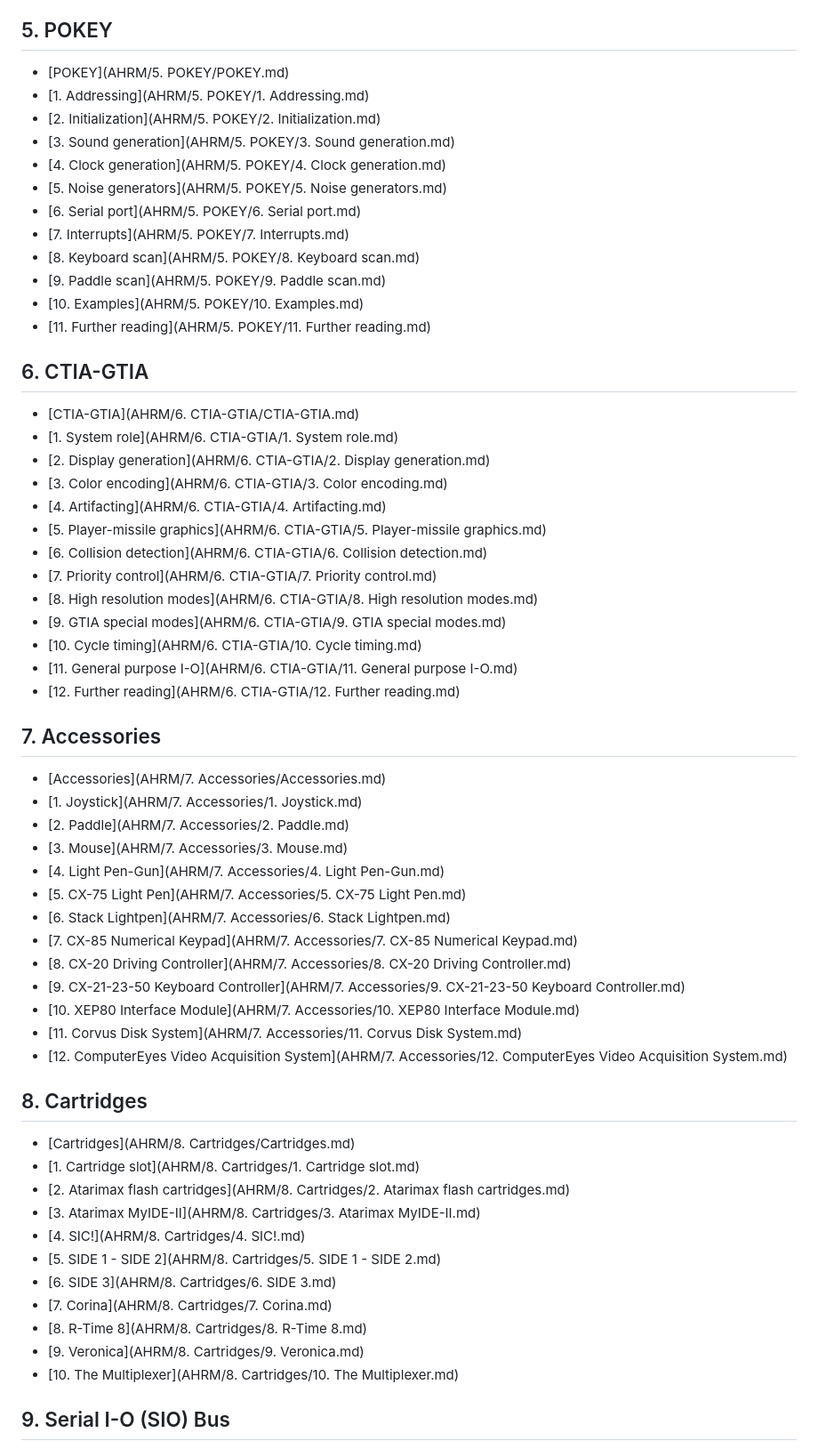
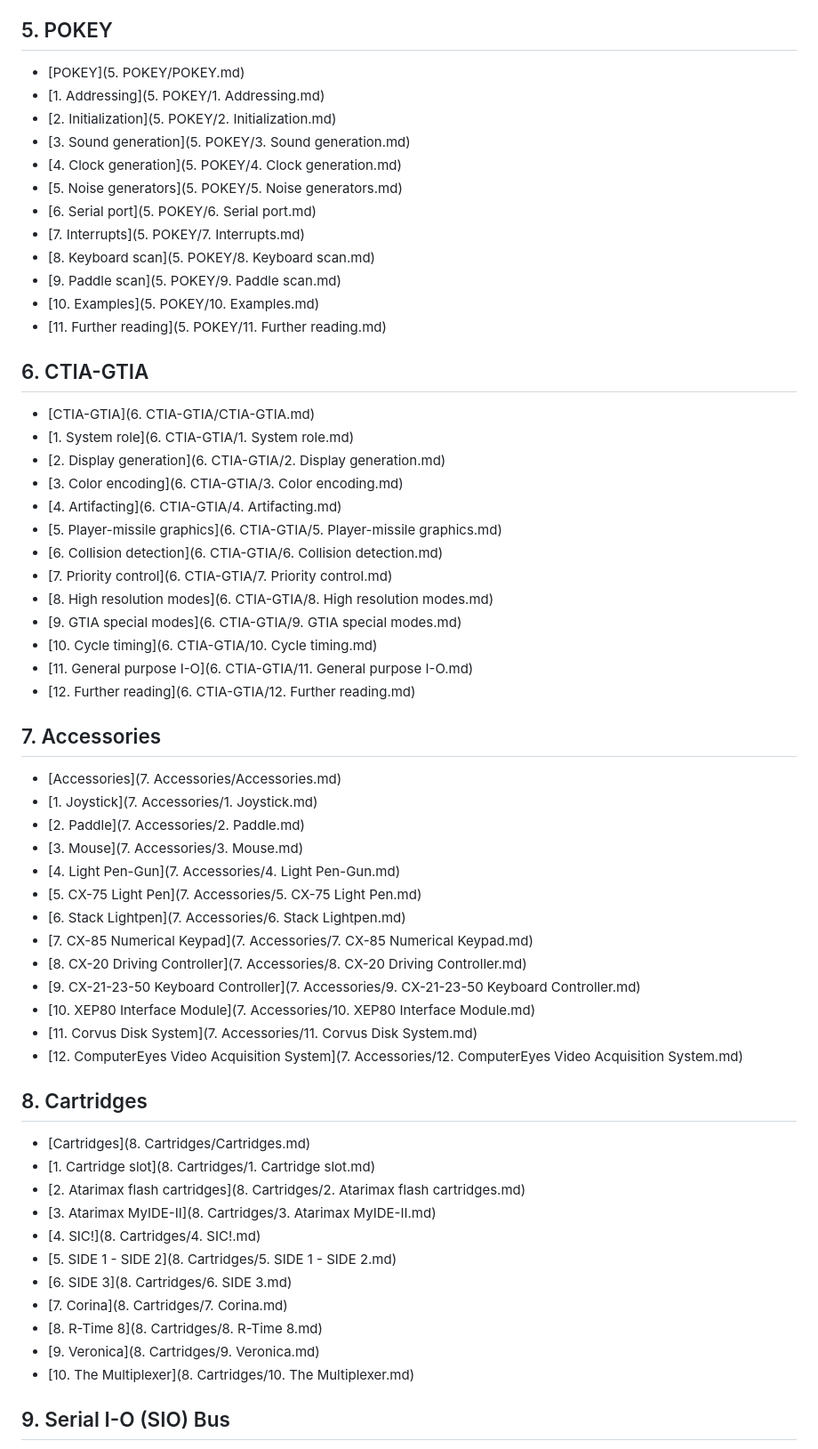
Before and after one commit to AnimaInCorpore/A8E, a Markdown page: AHRM/INDEX.md, the part around one of its changes. Shown at 89% size. GitHub-like rendering.

Commit message:
fix: update AHRM index link targets to be relative and improve navigation

```diff
--- a/AHRM/INDEX.md
+++ b/AHRM/INDEX.md
@@ -63,64 +63,64 @@
 
 ## 5. POKEY
 
-- [POKEY](AHRM/5. POKEY/POKEY.md)
-- [1. Addressing](AHRM/5. POKEY/1. Addressing.md)
-- [2. Initialization](AHRM/5. POKEY/2. Initialization.md)
-- [3. Sound generation](AHRM/5. POKEY/3. Sound generation.md)
-- [4. Clock generation](AHRM/5. POKEY/4. Clock generation.md)
-- [5. Noise generators](AHRM/5. POKEY/5. Noise generators.md)
-- [6. Serial port](AHRM/5. POKEY/6. Serial port.md)
-- [7. Interrupts](AHRM/5. POKEY/7. Interrupts.md)
-- [8. Keyboard scan](AHRM/5. POKEY/8. Keyboard scan.md)
-- [9. Paddle scan](AHRM/5. POKEY/9. Paddle scan.md)
-- [10. Examples](AHRM/5. POKEY/10. Examples.md)
-- [11. Further reading](AHRM/5. POKEY/11. Further reading.md)
+- [POKEY](5. POKEY/POKEY.md)
+- [1. Addressing](5. POKEY/1. Addressing.md)
+- [2. Initialization](5. POKEY/2. Initialization.md)
+- [3. Sound generation](5. POKEY/3. Sound generation.md)
+- [4. Clock generation](5. POKEY/4. Clock generation.md)
+- [5. Noise generators](5. POKEY/5. Noise generators.md)
+- [6. Serial port](5. POKEY/6. Serial port.md)
+- [7. Interrupts](5. POKEY/7. Interrupts.md)
+- [8. Keyboard scan](5. POKEY/8. Keyboard scan.md)
+- [9. Paddle scan](5. POKEY/9. Paddle scan.md)
+- [10. Examples](5. POKEY/10. Examples.md)
+- [11. Further reading](5. POKEY/11. Further reading.md)
 
 ## 6. CTIA-GTIA
 
-- [CTIA-GTIA](AHRM/6. CTIA-GTIA/CTIA-GTIA.md)
-- [1. System role](AHRM/6. CTIA-GTIA/1. System role.md)
-- [2. Display generation](AHRM/6. CTIA-GTIA/2. Display generation.md)
-- [3. Color encoding](AHRM/6. CTIA-GTIA/3. Color encoding.md)
-- [4. Artifacting](AHRM/6. CTIA-GTIA/4. Artifacting.md)
-- [5. Player-missile graphics](AHRM/6. CTIA-GTIA/5. Player-missile graphics.md)
-- [6. Collision detection](AHRM/6. CTIA-GTIA/6. Collision detection.md)
-- [7. Priority control](AHRM/6. CTIA-GTIA/7. Priority control.md)
-- [8. High resolution modes](AHRM/6. CTIA-GTIA/8. High resolution modes.md)
-- [9. GTIA special modes](AHRM/6. CTIA-GTIA/9. GTIA special modes.md)
-- [10. Cycle timing](AHRM/6. CTIA-GTIA/10. Cycle timing.md)
-- [11. General purpose I-O](AHRM/6. CTIA-GTIA/11. General purpose I-O.md)
-- [12. Further reading](AHRM/6. CTIA-GTIA/12. Further reading.md)
+- [CTIA-GTIA](6. CTIA-GTIA/CTIA-GTIA.md)
+- [1. System role](6. CTIA-GTIA/1. System role.md)
+- [2. Display generation](6. CTIA-GTIA/2. Display generation.md)
+- [3. Color encoding](6. CTIA-GTIA/3. Color encoding.md)
+- [4. Artifacting](6. CTIA-GTIA/4. Artifacting.md)
+- [5. Player-missile graphics](6. CTIA-GTIA/5. Player-missile graphics.md)
+- [6. Collision detection](6. CTIA-GTIA/6. Collision detection.md)
+- [7. Priority control](6. CTIA-GTIA/7. Priority control.md)
+- [8. High resolution modes](6. CTIA-GTIA/8. High resolution modes.md)
+- [9. GTIA special modes](6. CTIA-GTIA/9. GTIA special modes.md)
+- [10. Cycle timing](6. CTIA-GTIA/10. Cycle timing.md)
+- [11. General purpose I-O](6. CTIA-GTIA/11. General purpose I-O.md)
+- [12. Further reading](6. CTIA-GTIA/12. Further reading.md)
 
 ## 7. Accessories
 
-- [Accessories](AHRM/7. Accessories/Accessories.md)
-- [1. Joystick](AHRM/7. Accessories/1. Joystick.md)
-- [2. Paddle](AHRM/7. Accessories/2. Paddle.md)
-- [3. Mouse](AHRM/7. Accessories/3. Mouse.md)
-- [4. Light Pen-Gun](AHRM/7. Accessories/4. Light Pen-Gun.md)
-- [5. CX-75 Light Pen](AHRM/7. Accessories/5. CX-75 Light Pen.md)
-- [6. Stack Lightpen](AHRM/7. Accessories/6. Stack Lightpen.md)
-- [7. CX-85 Numerical Keypad](AHRM/7. Accessories/7. CX-85 Numerical Keypad.md)
-- [8. CX-20 Driving Controller](AHRM/7. Accessories/8. CX-20 Driving Controller.md)
-- [9. CX-21-23-50 Keyboard Controller](AHRM/7. Accessories/9. CX-21-23-50 Keyboard Controller.md)
-- [10. XEP80 Interface Module](AHRM/7. Accessories/10. XEP80 Interface Module.md)
-- [11. Corvus Disk System](AHRM/7. Accessories/11. Corvus Disk System.md)
-- [12. ComputerEyes Video Acquisition System](AHRM/7. Accessories/12. ComputerEyes Video Acquisition System.md)
+- [Accessories](7. Accessories/Accessories.md)
+- [1. Joystick](7. Accessories/1. Joystick.md)
+- [2. Paddle](7. Accessories/2. Paddle.md)
+- [3. Mouse](7. Accessories/3. Mouse.md)
+- [4. Light Pen-Gun](7. Accessories/4. Light Pen-Gun.md)
+- [5. CX-75 Light Pen](7. Accessories/5. CX-75 Light Pen.md)
+- [6. Stack Lightpen](7. Accessories/6. Stack Lightpen.md)
+- [7. CX-85 Numerical Keypad](7. Accessories/7. CX-85 Numerical Keypad.md)
+- [8. CX-20 Driving Controller](7. Accessories/8. CX-20 Driving Controller.md)
+- [9. CX-21-23-50 Keyboard Controller](7. Accessories/9. CX-21-23-50 Keyboard Controller.md)
+- [10. XEP80 Interface Module](7. Accessories/10. XEP80 Interface Module.md)
+- [11. Corvus Disk System](7. Accessories/11. Corvus Disk System.md)
+- [12. ComputerEyes Video Acquisition System](7. Accessories/12. ComputerEyes Video Acquisition System.md)
 
 ## 8. Cartridges
 
-- [Cartridges](AHRM/8. Cartridges/Cartridges.md)
-- [1. Cartridge slot](AHRM/8. Cartridges/1. Cartridge slot.md)
-- [2. Atarimax flash cartridges](AHRM/8. Cartridges/2. Atarimax flash cartridges.md)
-- [3. Atarimax MyIDE-II](AHRM/8. Cartridges/3. Atarimax MyIDE-II.md)
-- [4. SIC!](AHRM/8. Cartridges/4. SIC!.md)
-- [5. SIDE 1 - SIDE 2](AHRM/8. Cartridges/5. SIDE 1 - SIDE 2.md)
-- [6. SIDE 3](AHRM/8. Cartridges/6. SIDE 3.md)
-- [7. Corina](AHRM/8. Cartridges/7. Corina.md)
-- [8. R-Time 8](AHRM/8. Cartridges/8. R-Time 8.md)
-- [9. Veronica](AHRM/8. Cartridges/9. Veronica.md)
-- [10. The Multiplexer](AHRM/8. Cartridges/10. The Multiplexer.md)
+- [Cartridges](8. Cartridges/Cartridges.md)
+- [1. Cartridge slot](8. Cartridges/1. Cartridge slot.md)
+- [2. Atarimax flash cartridges](8. Cartridges/2. Atarimax flash cartridges.md)
+- [3. Atarimax MyIDE-II](8. Cartridges/3. Atarimax MyIDE-II.md)
+- [4. SIC!](8. Cartridges/4. SIC!.md)
+- [5. SIDE 1 - SIDE 2](8. Cartridges/5. SIDE 1 - SIDE 2.md)
+- [6. SIDE 3](8. Cartridges/6. SIDE 3.md)
+- [7. Corina](8. Cartridges/7. Corina.md)
+- [8. R-Time 8](8. Cartridges/8. R-Time 8.md)
+- [9. Veronica](8. Cartridges/9. Veronica.md)
+- [10. The Multiplexer](8. Cartridges/10. The Multiplexer.md)
 
 ## 9. Serial I-O (SIO) Bus
 
```
Also changed, not shown: other parts of AHRM/INDEX.md (+166 -166 lines), implementation/NOTES.md (+1 -0 lines).
